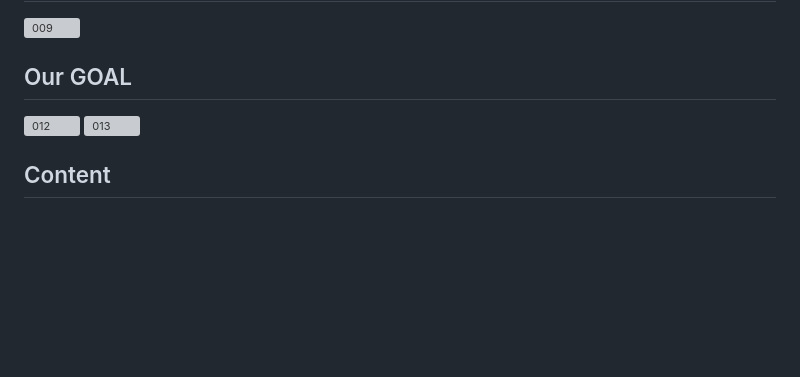
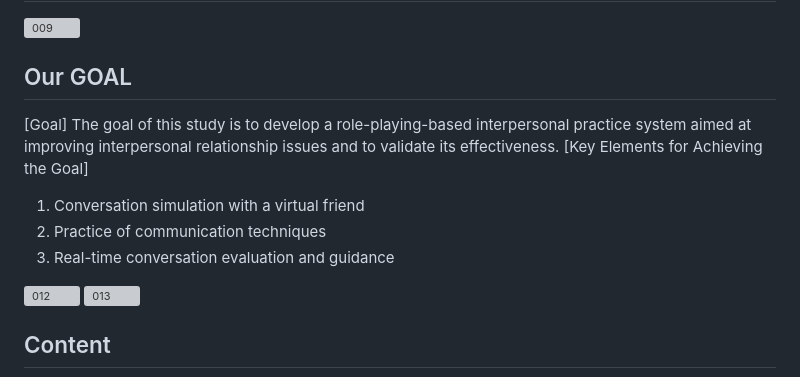
Before and after one commit to aengzu/palink_v2, a Markdown page: README.md, the part around the change. Drawn GitHub-style; blank space fills up the shorter version; grey boxes are pictures that could not be loaded.

```diff
--- a/README.md
+++ b/README.md
@@ -13,6 +13,13 @@ PALINK is a system designed to enhance self-expression by allowing users to prac
 ![009](https://github.com/aengzu/palink_v2/assets/102356873/129ba3de-a3a2-490d-889b-e87813a67f8c)
 
 ## Our GOAL
+[Goal]
+The goal of this study is to develop a role-playing-based interpersonal practice system aimed at improving interpersonal relationship issues and to validate its effectiveness.
+[Key Elements for Achieving the Goal]
+1. Conversation simulation with a virtual friend
+2. Practice of communication techniques
+3. Real-time conversation evaluation and guidance
+
 ![012](https://github.com/aengzu/palink_v2/assets/102356873/efb257bf-a165-499e-93a2-efa2f31e5ca2)
 ![013](https://github.com/aengzu/palink_v2/assets/102356873/220aaf0a-7496-4fa4-a536-880f27e1ed0d)
 
```
